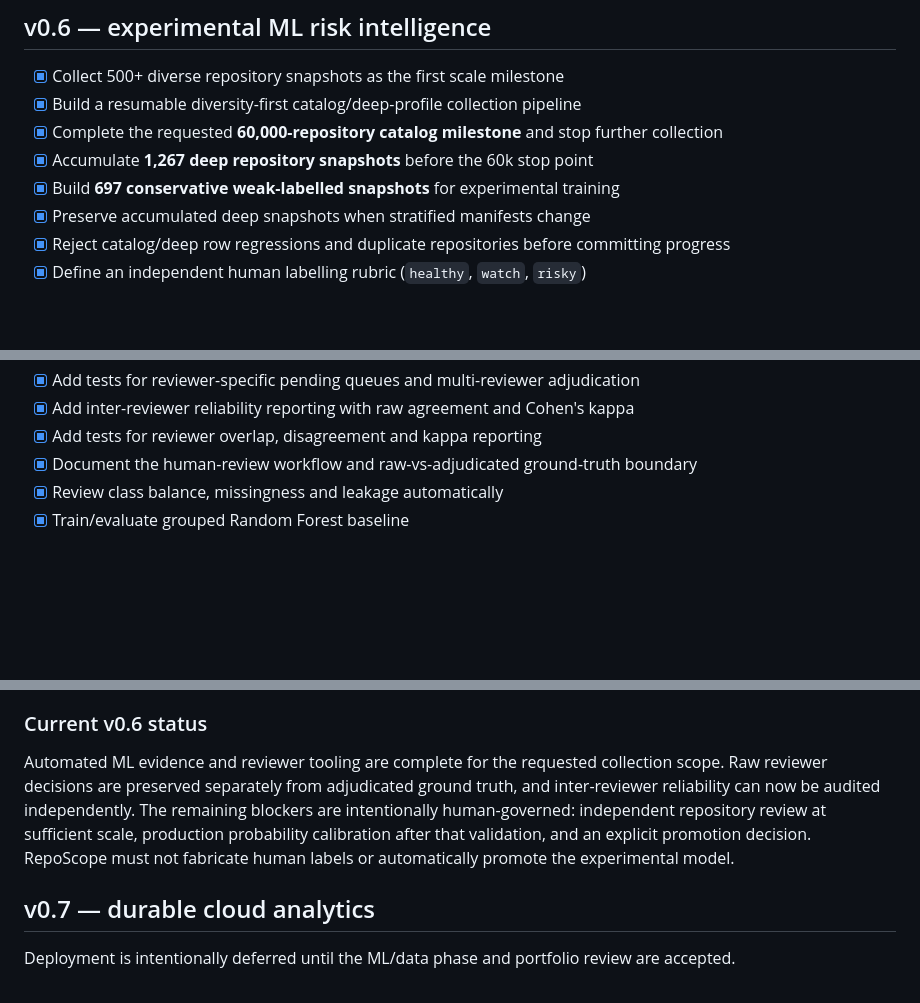
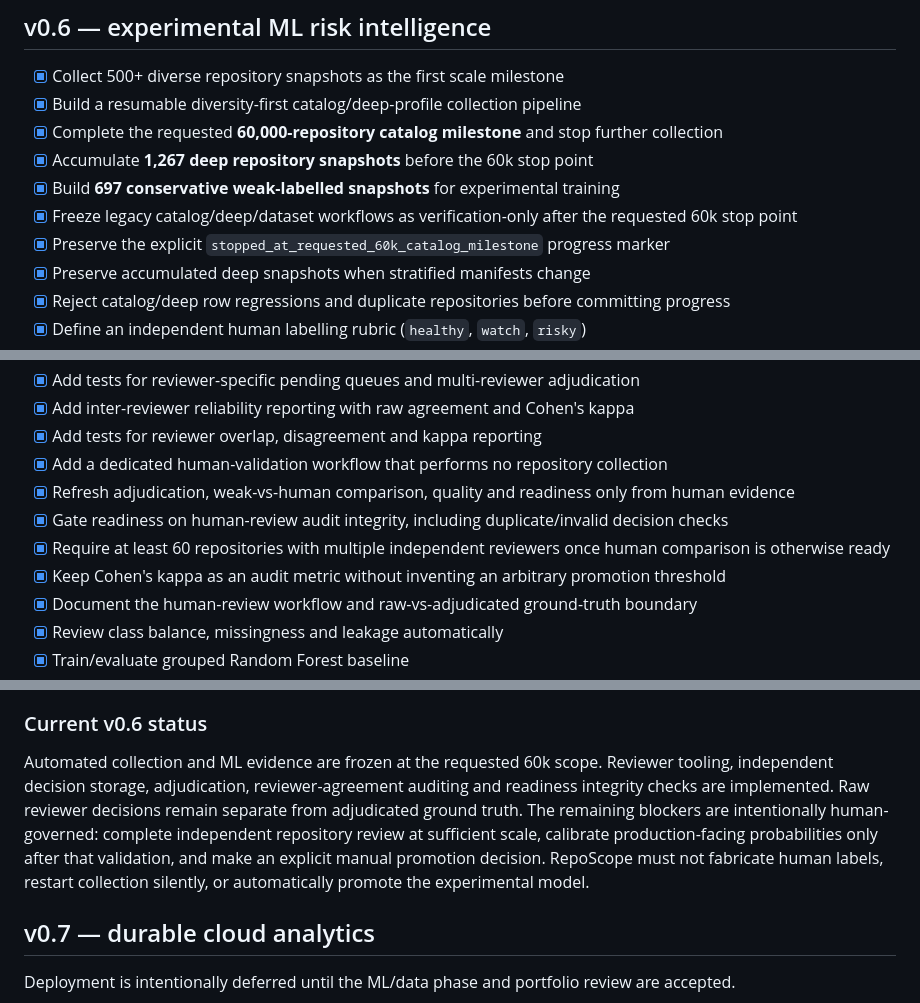
Before and after one commit to chaima-menouar/repo-scope, a Markdown page: repo-scope/docs/PLAN.md, 3 parts joined by grey strips. Drawn GitHub-style; blank space fills up the shorter version.

Commit message:
docs: finalize v0.6 human validation and collection freeze plan

```diff
--- a/repo-scope/docs/PLAN.md
+++ b/repo-scope/docs/PLAN.md
@@ -25,6 +25,8 @@
 - [x] Complete the requested **60,000-repository catalog milestone** and stop further collection
 - [x] Accumulate **1,267 deep repository snapshots** before the 60k stop point
 - [x] Build **697 conservative weak-labelled snapshots** for experimental training
+- [x] Freeze legacy catalog/deep/dataset workflows as verification-only after the requested 60k stop point
+- [x] Preserve the explicit `stopped_at_requested_60k_catalog_milestone` progress marker
 - [x] Preserve accumulated deep snapshots when stratified manifests change
 - [x] Reject catalog/deep row regressions and duplicate repositories before committing progress
 - [x] Define an independent human labelling rubric (`healthy`, `watch`, `risky`)
@@ -36,6 +38,11 @@
 - [x] Add tests for reviewer-specific pending queues and multi-reviewer adjudication
 - [x] Add inter-reviewer reliability reporting with raw agreement and Cohen's kappa
 - [x] Add tests for reviewer overlap, disagreement and kappa reporting
+- [x] Add a dedicated human-validation workflow that performs no repository collection
+- [x] Refresh adjudication, weak-vs-human comparison, quality and readiness only from human evidence
+- [x] Gate readiness on human-review audit integrity, including duplicate/invalid decision checks
+- [x] Require at least 60 repositories with multiple independent reviewers once human comparison is otherwise ready
+- [x] Keep Cohen's kappa as an audit metric without inventing an arbitrary promotion threshold
 - [x] Document the human-review workflow and raw-vs-adjudicated ground-truth boundary
 - [x] Review class balance, missingness and leakage automatically
 - [x] Train/evaluate grouped Random Forest baseline
@@ -57,7 +64,7 @@
 
 ### Current v0.6 status
 
-Automated ML evidence and reviewer tooling are complete for the requested collection scope. Raw reviewer decisions are preserved separately from adjudicated ground truth, and inter-reviewer reliability can now be audited independently. The remaining blockers are intentionally human-governed: independent repository review at sufficient scale, production probability calibration after that validation, and an explicit promotion decision. RepoScope must not fabricate human labels or automatically promote the experimental model.
+Automated collection and ML evidence are frozen at the requested 60k scope. Reviewer tooling, independent decision storage, adjudication, reviewer-agreement auditing and readiness integrity checks are implemented. Raw reviewer decisions remain separate from adjudicated ground truth. The remaining blockers are intentionally human-governed: complete independent repository review at sufficient scale, calibrate production-facing probabilities only after that validation, and make an explicit manual promotion decision. RepoScope must not fabricate human labels, restart collection silently, or automatically promote the experimental model.
 
 ## v0.7 — durable cloud analytics
 
```
